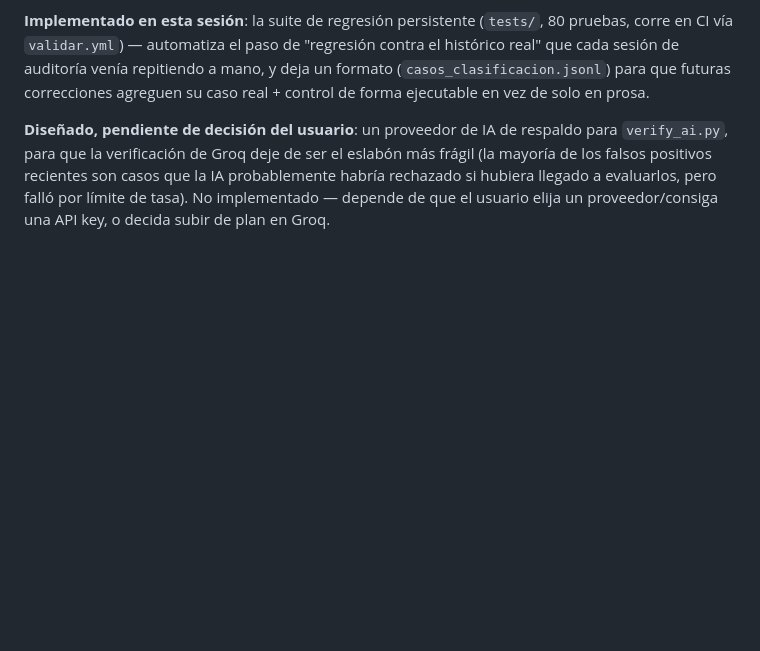
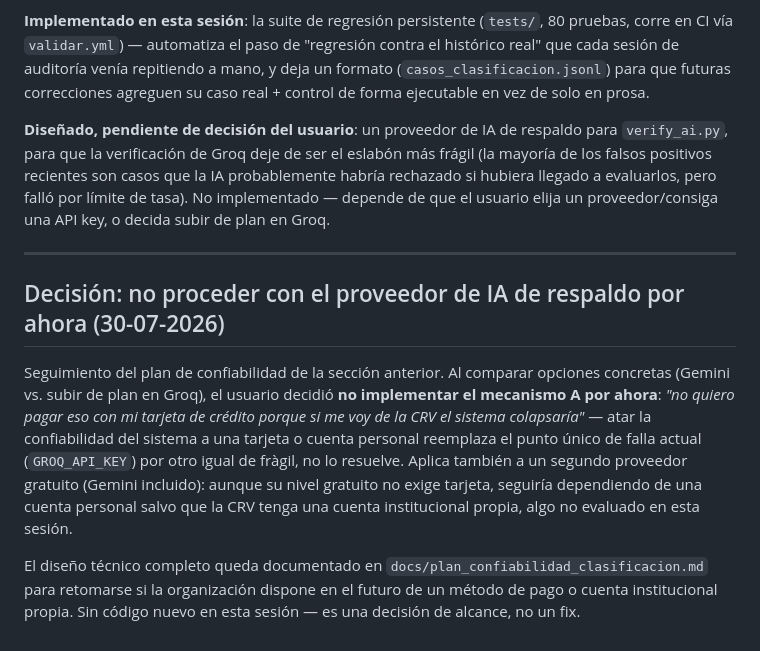
Before and after one commit to AlertaCRV/alerta-crv-24-, a Markdown page: docs/roadmap_evolucion.md, the part around the change. Rendered like a GitHub page; blank space fills up the shorter version.

```diff
--- a/docs/roadmap_evolucion.md
+++ b/docs/roadmap_evolucion.md
@@ -2813,3 +2813,24 @@ son casos que la IA probablemente habría rechazado si hubiera llegado a
 evaluarlos, pero falló por límite de tasa). No implementado — depende de
 que el usuario elija un proveedor/consiga una API key, o decida subir de
 plan en Groq.
+
+---
+
+## Decisión: no proceder con el proveedor de IA de respaldo por ahora (30-07-2026)
+
+Seguimiento del plan de confiabilidad de la sección anterior. Al
+comparar opciones concretas (Gemini vs. subir de plan en Groq), el
+usuario decidió **no implementar el mecanismo A por ahora**: *"no quiero
+pagar eso con mi tarjeta de crédito porque si me voy de la CRV el
+sistema colapsaría"* — atar la confiabilidad del sistema a una tarjeta o
+cuenta personal reemplaza el punto único de falla actual (`GROQ_API_KEY`)
+por otro igual de fràgil, no lo resuelve. Aplica también a un segundo
+proveedor gratuito (Gemini incluido): aunque su nivel gratuito no exige
+tarjeta, seguiría dependiendo de una cuenta personal salvo que la CRV
+tenga una cuenta institucional propia, algo no evaluado en esta sesión.
+
+El diseño técnico completo queda documentado en
+`docs/plan_confiabilidad_clasificacion.md` para retomarse si la
+organización dispone en el futuro de un método de pago o cuenta
+institucional propia. Sin código nuevo en esta sesión — es una decisión
+de alcance, no un fix.
```
Also changed, not shown: docs/plan_confiabilidad_clasificacion.md (+33 -8 lines).
